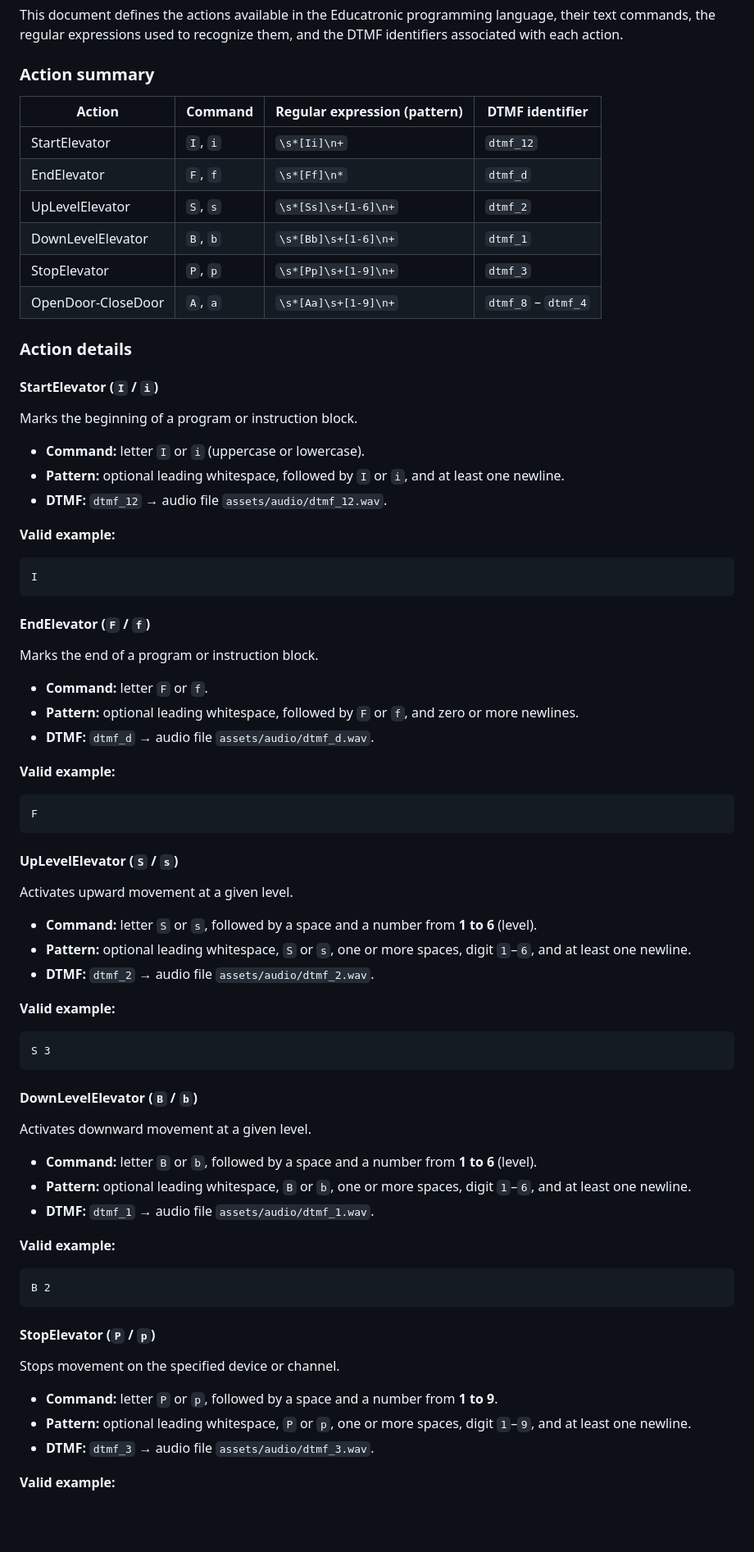
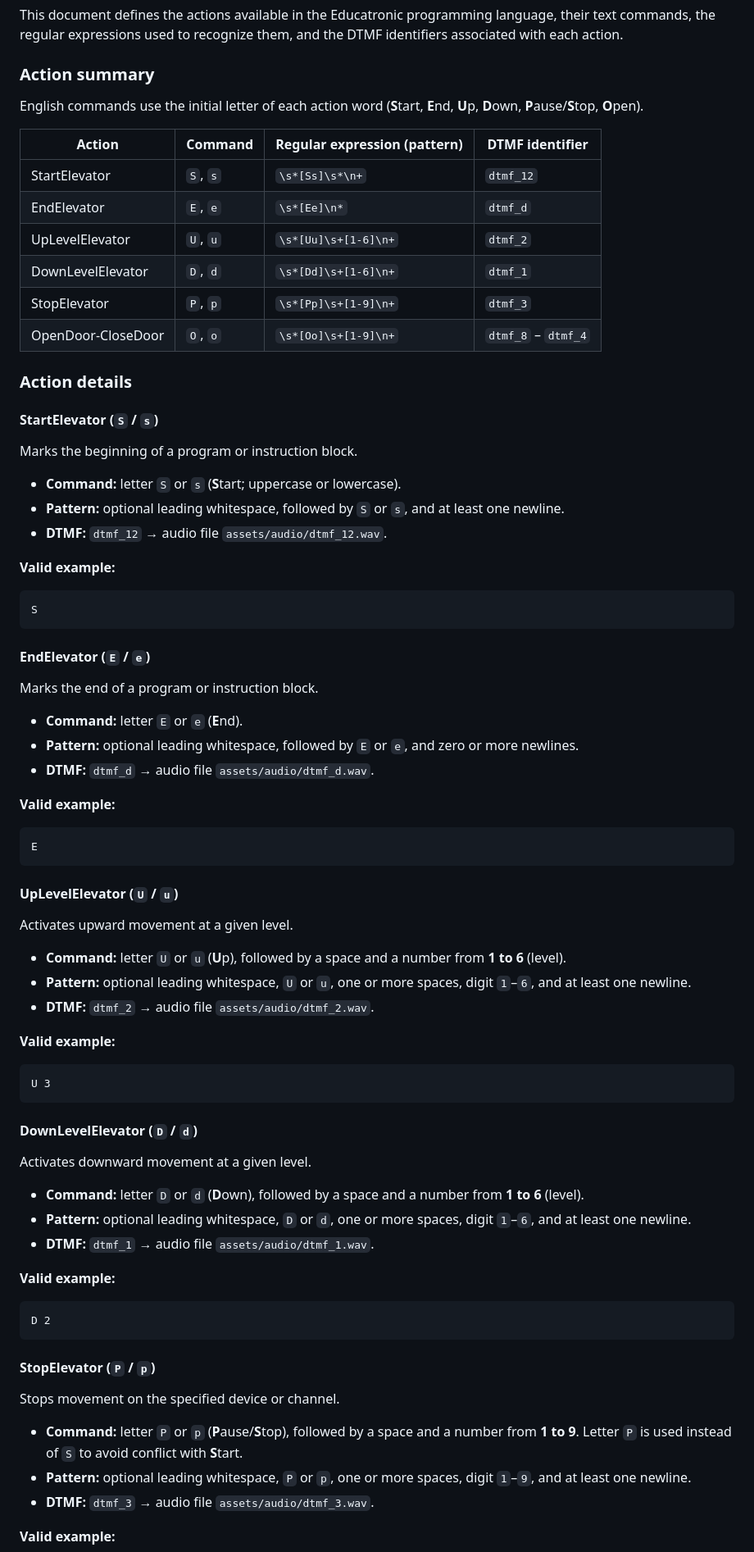
Before and after one commit to EdgarHdzHdz17/Educatronicapp, a Markdown page: docs/commands.md, the part around one of its changes. Shown at 82% size. Drawn GitHub-style; blank space fills up the shorter version.

````diff
--- a/docs/commands.md
+++ b/docs/commands.md
@@ -15,78 +15,80 @@ This document defines the actions available in the Educatronic programming langu
 
 ### Action summary
 
+English commands use the initial letter of each action word (**S**tart, **E**nd, **U**p, **D**own, **P**ause/**S**top, **O**pen).
+
 | Action             | Command  | Regular expression (pattern) | DTMF identifier     |
 | ------------------ | -------- | ---------------------------- | ------------------- |
-| StartElevator      | `I`, `i` | `\s*[Ii]\n+`                 | `dtmf_12`           |
-| EndElevator        | `F`, `f` | `\s*[Ff]\n*`                 | `dtmf_d`            |
-| UpLevelElevator    | `S`, `s` | `\s*[Ss]\s+[1-6]\n+`         | `dtmf_2`            |
-| DownLevelElevator  | `B`, `b` | `\s*[Bb]\s+[1-6]\n+`         | `dtmf_1`            |
+| StartElevator      | `S`, `s` | `\s*[Ss]\s*\n+`              | `dtmf_12`           |
+| EndElevator        | `E`, `e` | `\s*[Ee]\n*`                 | `dtmf_d`            |
+| UpLevelElevator    | `U`, `u` | `\s*[Uu]\s+[1-6]\n+`         | `dtmf_2`            |
+| DownLevelElevator  | `D`, `d` | `\s*[Dd]\s+[1-6]\n+`         | `dtmf_1`            |
 | StopElevator       | `P`, `p` | `\s*[Pp]\s+[1-9]\n+`         | `dtmf_3`            |
-| OpenDoor-CloseDoor | `A`, `a` | `\s*[Aa]\s+[1-9]\n+`         | `dtmf_8` – `dtmf_4` |
+| OpenDoor-CloseDoor | `O`, `o` | `\s*[Oo]\s+[1-9]\n+`         | `dtmf_8` – `dtmf_4` |
 
 ### Action details
 
-#### StartElevator (`I` / `i`)
+#### StartElevator (`S` / `s`)
 
 Marks the beginning of a program or instruction block.
 
-- **Command:** letter `I` or `i` (uppercase or lowercase).
-- **Pattern:** optional leading whitespace, followed by `I` or `i`, and at least one newline.
+- **Command:** letter `S` or `s` (**S**tart; uppercase or lowercase).
+- **Pattern:** optional leading whitespace, followed by `S` or `s`, and at least one newline.
 - **DTMF:** `dtmf_12` → audio file `assets/audio/dtmf_12.wav`.
 
 **Valid example:**
 
 ```
-I
+S
 ```
 
-#### EndElevator (`F` / `f`)
+#### EndElevator (`E` / `e`)
 
 Marks the end of a program or instruction block.
 
-- **Command:** letter `F` or `f`.
-- **Pattern:** optional leading whitespace, followed by `F` or `f`, and zero or more newlines.
+- **Command:** letter `E` or `e` (**E**nd).
+- **Pattern:** optional leading whitespace, followed by `E` or `e`, and zero or more newlines.
 - **DTMF:** `dtmf_d` → audio file `assets/audio/dtmf_d.wav`.
 
 **Valid example:**
 
 ```
-F
+E
 ```
 
-#### UpLevelElevator (`S` / `s`)
+#### UpLevelElevator (`U` / `u`)
 
 Activates upward movement at a given level.
 
-- **Command:** letter `S` or `s`, followed by a space and a number from **1 to 6** (level).
-- **Pattern:** optional leading whitespace, `S` or `s`, one or more spaces, digit `1`–`6`, and at least one newline.
+- **Command:** letter `U` or `u` (**U**p), followed by a space and a number from **1 to 6** (level).
+- **Pattern:** optional leading whitespace, `U` or `u`, one or more spaces, digit `1`–`6`, and at least one newline.
 - **DTMF:** `dtmf_2` → audio file `assets/audio/dtmf_2.wav`.
 
 **Valid example:**
 
 ```
-S 3
+U 3
 ```
 
-#### DownLevelElevator (`B` / `b`)
+#### DownLevelElevator (`D` / `d`)
 
 Activates downward movement at a given level.
 
-- **Command:** letter `B` or `b`, followed by a space and a number from **1 to 6** (level).
-- **Pattern:** optional leading whitespace, `B` or `b`, one or more spaces, digit `1`–`6`, and at least one newline.
+- **Command:** letter `D` or `d` (**D**own), followed by a space and a number from **1 to 6** (level).
+- **Pattern:** optional leading whitespace, `D` or `d`, one or more spaces, digit `1`–`6`, and at least one newline.
 - **DTMF:** `dtmf_1` → audio file `assets/audio/dtmf_1.wav`.
 
 **Valid example:**
 
 ```
-B 2
+D 2
 ```
 
 #### StopElevator (`P` / `p`)
 
 Stops movement on the specified device or channel.
 
-- **Command:** letter `P` or `p`, followed by a space and a number from **1 to 9**.
+- **Command:** letter `P` or `p` (**P**ause/**S**top), followed by a space and a number from **1 to 9**. Letter `P` is used instead of `S` to avoid conflict with **S**tart.
 - **Pattern:** optional leading whitespace, `P` or `p`, one or more spaces, digit `1`–`9`, and at least one newline.
 - **DTMF:** `dtmf_3` → audio file `assets/audio/dtmf_3.wav`.
 
````
Also changed, not shown: other parts of docs/commands.md (+27 -15 lines).
